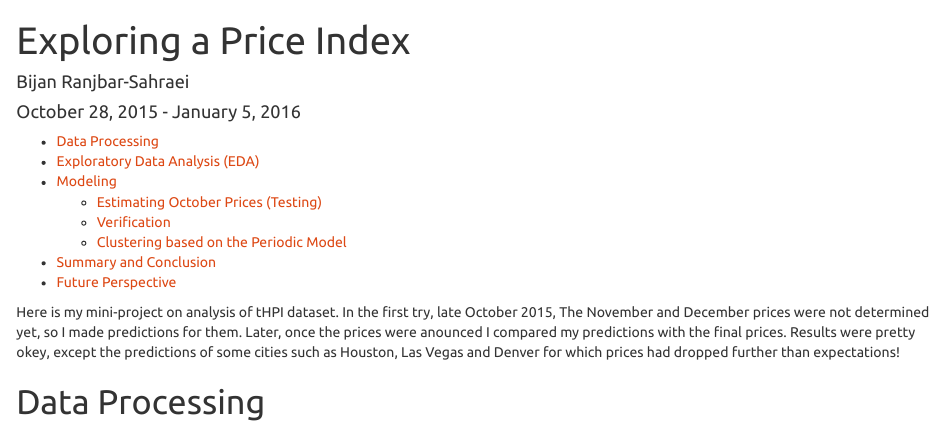
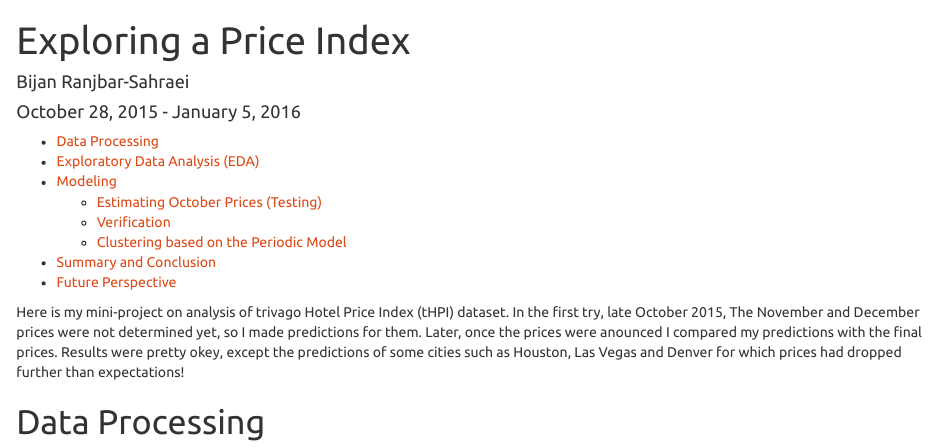
Before and after one commit to branjbar/3gogo, an R Markdown document (exploration001.Rmd): the page in a window 1100 px wide, from its top. Rendered offline with R 4.5, knitr and Pandoc, with nearby package versions; some code elsewhere in the file could not run offline.

Commit message:
Update exploration001.Rmd

```diff
--- a/exploration001.Rmd
+++ b/exploration001.Rmd
@@ -10,7 +10,7 @@ output:
     toc: yes
 ---
 
-Here is my mini-project on analysis of tHPI dataset. In the first try, late October 2015, The November and December prices were not determined yet, so I made predictions for them. Later, once the prices were anounced I compared my predictions with the final prices. Results were pretty okey, except the predictions of some cities such as Houston, Las Vegas and Denver for which prices had dropped further than expectations!
+Here is my mini-project on analysis of trivago Hotel Price Index (tHPI) dataset. In the first try, late October 2015, The November and December prices were not determined yet, so I made predictions for them. Later, once the prices were anounced I compared my predictions with the final prices. Results were pretty okey, except the predictions of some cities such as Houston, Las Vegas and Denver for which prices had dropped further than expectations!
 
 
 # Data Processing
```
